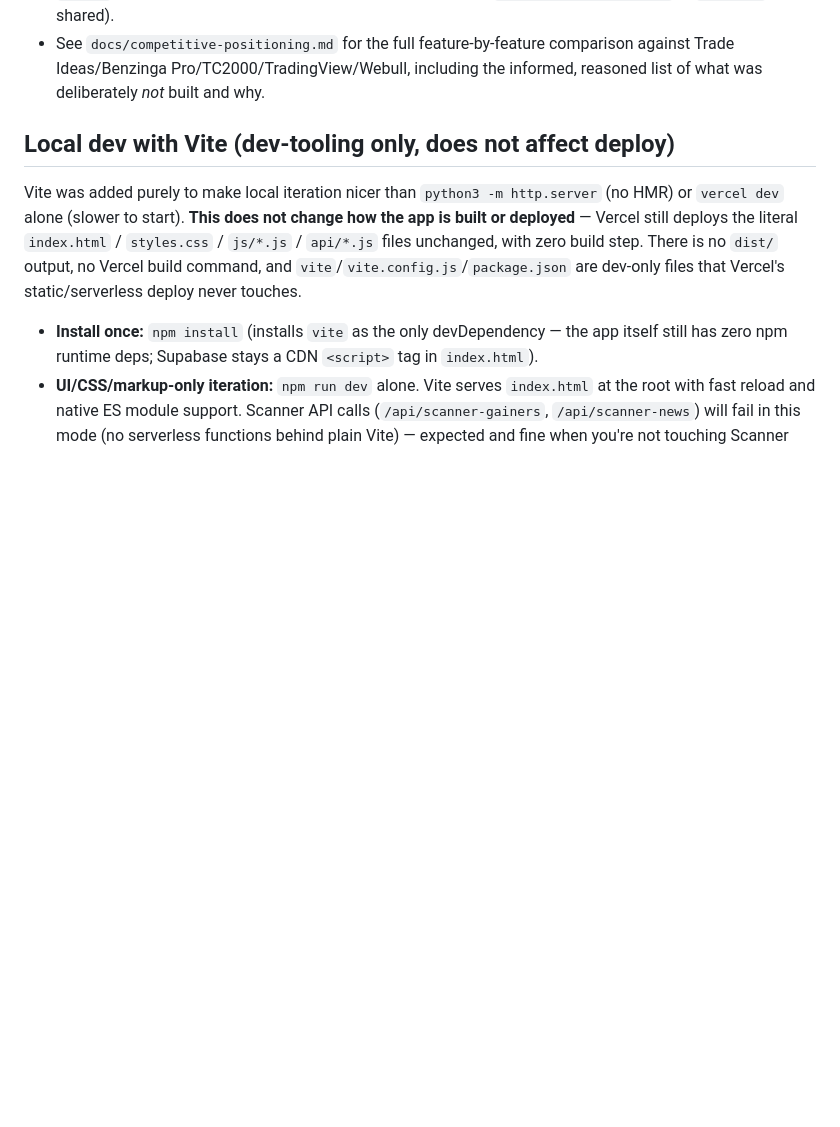
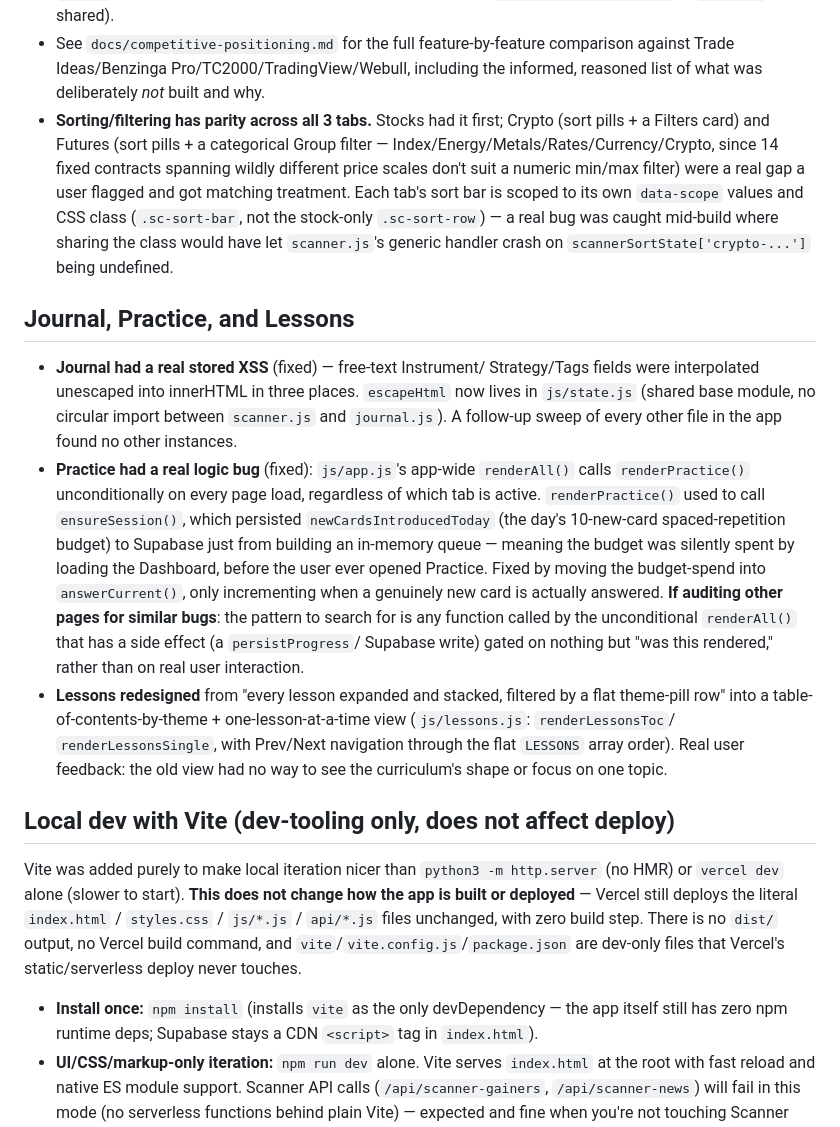
Before and after one commit to toporek44/trading-companion, a Markdown page: CLAUDE.md, the part around the change. Rendered like a GitHub page; blank space fills up the shorter version.

Commit message:
Update CLAUDE.md with sort/filter parity, Journal XSS, Practice/Lessons fixes
Records everything shipped since the last CLAUDE.md update: Crypto/
Futures sort+filter parity (and the cross-tab CSS-class collision bug
caught mid-build), the Journal stored-XSS fix, the Practice daily-
budget logic bug (a real user-reported "I don't see anything" bug
traced to renderAll() silently spending a scarce resource on every
page load), and the Lessons TOC redesign. Also left an explicit note
on the bug-hunting pattern that found the Practice issue, since it's
the kind of thing worth checking in any other page too.

Co-Authored-By: Claude Sonnet 5 <noreply@anthropic.com>
Claude-Session: https://claude.ai/code/session_01UB1mwx3VM9wT6yxJ1t3YXM

```diff
--- a/CLAUDE.md
+++ b/CLAUDE.md
@@ -212,6 +212,43 @@ bugs, verify every change live) added, on top of everything above:
   comparison against Trade Ideas/Benzinga Pro/TC2000/TradingView/Webull,
   including the informed, reasoned list of what was deliberately *not*
   built and why.
+- **Sorting/filtering has parity across all 3 tabs.** Stocks had it first;
+  Crypto (sort pills + a Filters card) and Futures (sort pills + a
+  categorical Group filter — Index/Energy/Metals/Rates/Currency/Crypto,
+  since 14 fixed contracts spanning wildly different price scales don't
+  suit a numeric min/max filter) were a real gap a user flagged and got
+  matching treatment. Each tab's sort bar is scoped to its own `data-scope`
+  values and CSS class (`.sc-sort-bar`, not the stock-only `.sc-sort-row`)
+  — a real bug was caught mid-build where sharing the class would have let
+  `scanner.js`'s generic handler crash on `scannerSortState['crypto-...']`
+  being undefined.
+
+## Journal, Practice, and Lessons
+
+- **Journal had a real stored XSS** (fixed) — free-text Instrument/
+  Strategy/Tags fields were interpolated unescaped into innerHTML in three
+  places. `escapeHtml` now lives in `js/state.js` (shared base module, no
+  circular import between `scanner.js` and `journal.js`). A follow-up sweep
+  of every other file in the app found no other instances.
+- **Practice had a real logic bug** (fixed): `js/app.js`'s app-wide
+  `renderAll()` calls `renderPractice()` unconditionally on every page
+  load, regardless of which tab is active. `renderPractice()` used to call
+  `ensureSession()`, which persisted `newCardsIntroducedToday` (the day's
+  10-new-card spaced-repetition budget) to Supabase just from building an
+  in-memory queue — meaning the budget was silently spent by loading the
+  Dashboard, before the user ever opened Practice. Fixed by moving the
+  budget-spend into `answerCurrent()`, only incrementing when a genuinely
+  new card is actually answered. **If auditing other pages for similar
+  bugs**: the pattern to search for is any function called by the
+  unconditional `renderAll()` that has a side effect (a `persistProgress`/
+  Supabase write) gated on nothing but "was this rendered," rather than on
+  real user interaction.
+- **Lessons redesigned** from "every lesson expanded and stacked, filtered
+  by a flat theme-pill row" into a table-of-contents-by-theme +
+  one-lesson-at-a-time view (`js/lessons.js`: `renderLessonsToc`/
+  `renderLessonsSingle`, with Prev/Next navigation through the flat
+  `LESSONS` array order). Real user feedback: the old view had no way to
+  see the curriculum's shape or focus on one topic.
 
 ## Local dev with Vite (dev-tooling only, does not affect deploy)
 Vite was added purely to make local iteration nicer than
```
